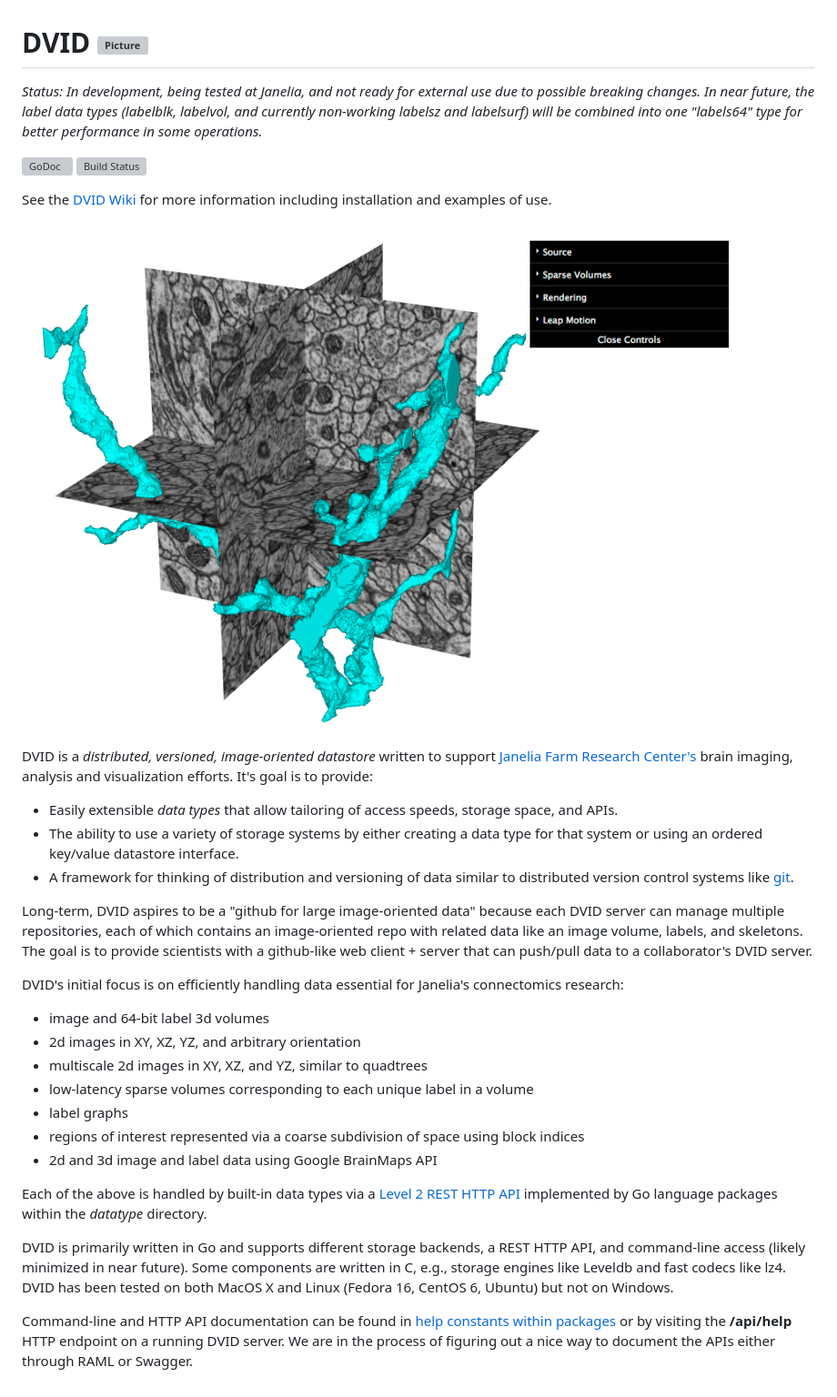
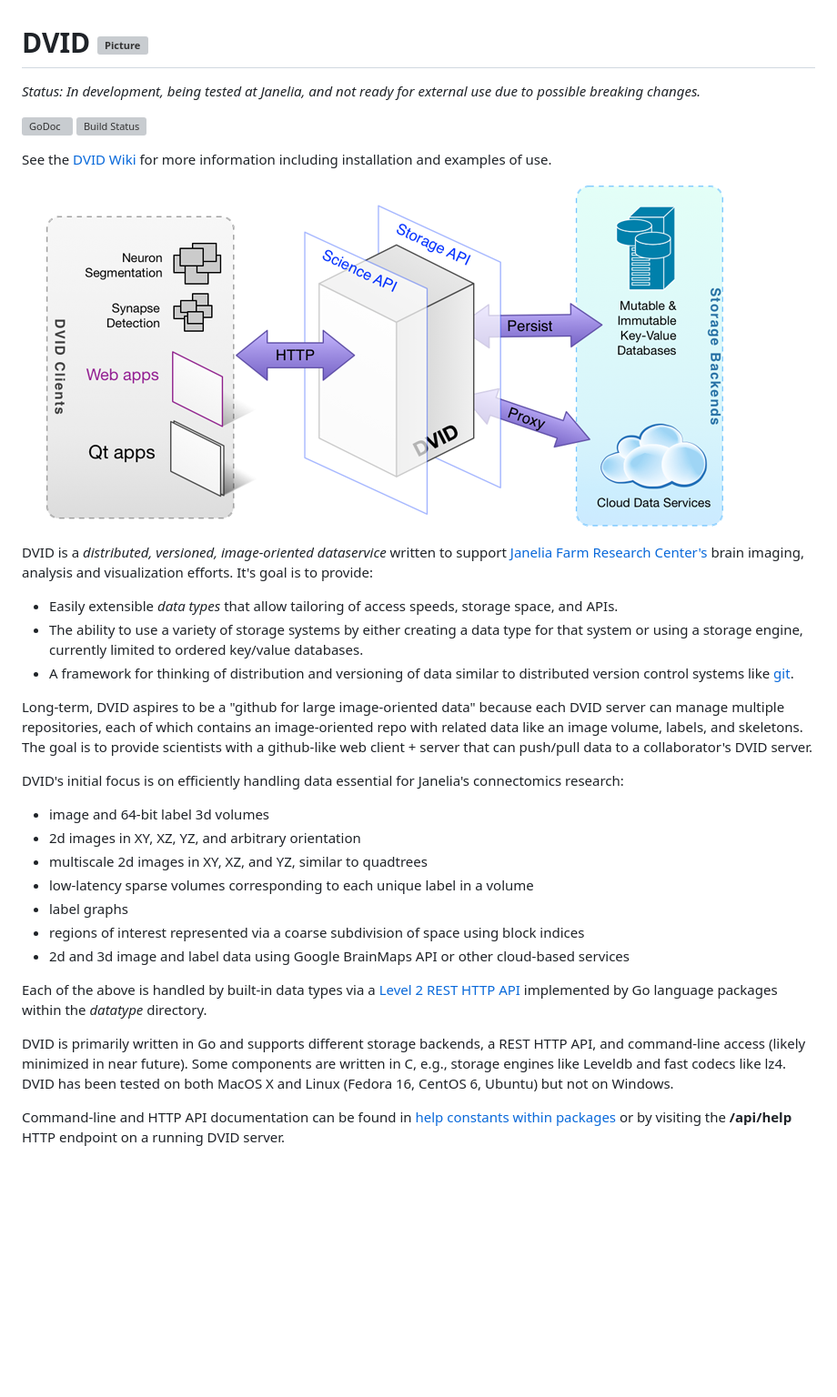
Before and after one commit to janelia-flyem/dvid, a Markdown page: README.md, the part around the change. Shown at 91% size. Drawn GitHub-style; pictures changed too: images/dvid-highlevel.png (added); blank space fills up the shorter version; grey boxes are pictures that could not be loaded.

Commit message:
add architecture/use images

```diff
--- a/README.md
+++ b/README.md
@@ -1,20 +1,20 @@
 DVID       [![Picture](https://raw.github.com/janelia-flyem/janelia-flyem.github.com/master/images/HHMI_Janelia_Color_Alternate_180x40.png)](http://www.janelia.org)
 ====
 
-*Status: In development, being tested at Janelia, and not ready for external use due to possible breaking changes.  In near future, the label data types (labelblk, labelvol, and currently non-working labelsz and labelsurf) will be combined into one "labels64" type for better performance in some operations.*
+*Status: In development, being tested at Janelia, and not ready for external use due to possible breaking changes.*
 
 [![GoDoc](https://godoc.org/github.com/janelia-flyem/dvid?status.png)](https://godoc.org/github.com/janelia-flyem/dvid) [![Build Status](https://drone.io/github.com/janelia-flyem/dvid/status.png)](https://drone.io/github.com/janelia-flyem/dvid/latest)
 
 See the [DVID Wiki](https://github.com/janelia-flyem/dvid/wiki) for more information including installation and examples of use.
 
-![Web app for 3d inspection being served from and sending requests to DVID](/images/webapp.png)
+![High-level architecture of DVID](/images/dvid-highlevel.png)
 
-DVID is a *distributed, versioned, image-oriented datastore* written to support
+DVID is a *distributed, versioned, image-oriented dataservice* written to support
 [Janelia Farm Research Center's](http://www.janelia.org) brain imaging, analysis and
 visualization efforts.  It's goal is to provide:
 
 * Easily extensible *data types* that allow tailoring of access speeds, storage space, and APIs.
-* The ability to use a variety of storage systems by either creating a data type for that system or using an ordered key/value datastore interface.
+* The ability to use a variety of storage systems by either creating a data type for that system or using a storage engine, currently limited to ordered key/value databases.
 * A framework for thinking of distribution and versioning of data similar to distributed version
 control systems like [git](http://git-scm.com).
 
@@ -31,7 +31,7 @@ DVID's initial focus is on efficiently handling data essential for Janelia's con
 * low-latency sparse volumes corresponding to each unique label in a volume
 * label graphs
 * regions of interest represented via a coarse subdivision of space using block indices
-* 2d and 3d image and label data using Google BrainMaps API
+* 2d and 3d image and label data using Google BrainMaps API or other cloud-based services
 
 Each of the above is handled by built-in data types via a
 [Level 2 REST HTTP API](http://martinfowler.com/articles/richardsonMaturityModel.html)
@@ -44,5 +44,4 @@ both MacOS X and Linux (Fedora 16, CentOS 6, Ubuntu) but not on Windows.
 
 Command-line and HTTP API documentation can be
 found in [help constants within packages](https://github.com/janelia-flyem/dvid/blob/master/datatype/labelvol/labelvol.go#L34) or by visiting the **/api/help**
-HTTP endpoint on a running DVID server.  We are in the process of
-figuring out a nice way to document the APIs either through RAML or Swagger.
+HTTP endpoint on a running DVID server.
```
Also changed, not shown: images/dag-immutable.png (added), images/dag-proofreading.png (added), images/dag-publish.png (added), images/image-types.png (added), images/kv-store-chart.png (added).
